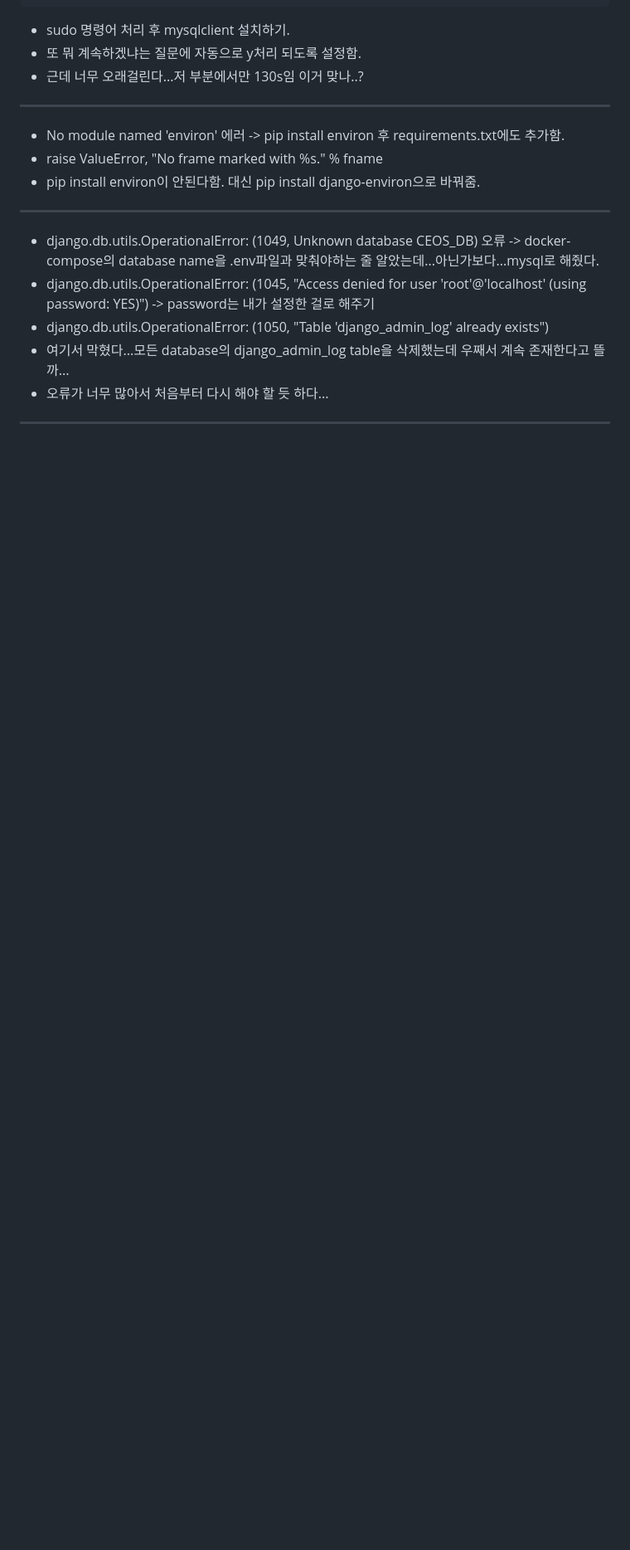
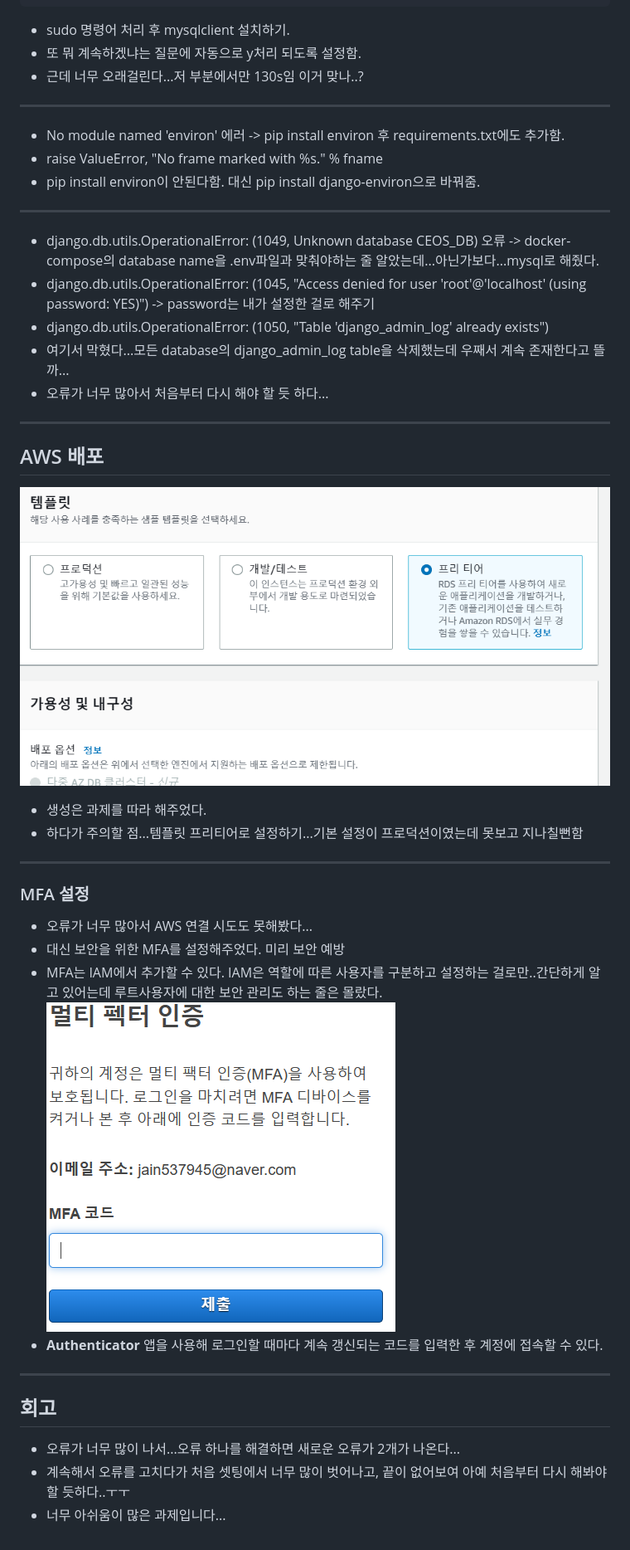
Before and after one commit to yumiiiiiii/django_rest_framework_17th, a Markdown page: README.md, the part around the change printed below. Shown: that part at 83% size. Drawn GitHub-style; pictures changed too: MFA.png (added), rds.png (added); blank space fills up the shorter version.

Commit message:
readme 작성

```diff
--- a/README.md
+++ b/README.md
@@ -58,3 +58,22 @@ RUN sudo apt-get install python3-dev default-libmysqlclient-dev build-essential
 - 여기서 막혔다...모든 database의 django_admin_log table을 삭제했는데 우째서 계속 존재한다고 뜰까...
 - 오류가 너무 많아서 처음부터 다시 해야 할 듯 하다...
 ---
+## AWS 배포
+
+![rds.png](rds.png)
+
+- 생성은 과제를 따라 해주었다.
+- 하다가 주의할 점...템플릿 프리티어로 설정하기...기본 설정이 프로덕션이였는데 못보고 지나칠뻔함
+
+---
+### MFA 설정
+- 오류가 너무 많아서 AWS 연결 시도도 못해봤다...
+- 대신 보안을 위한 MFA를 설정해주었다. 미리 보안 예방
+- MFA는 IAM에서 추가할 수 있다. IAM은 역할에 따른 사용자를 구분하고 설정하는 걸로만..간단하게 알고 있어는데 루트사용자에 대한 보안 관리도 하는 줄은 몰랐다.
+![MFA.png](MFA.png)
+- **Authenticator** 앱을 사용해 로그인할 때마다 계속 갱신되는 코드를 입력한 후 계정에 접속할 수 있다.
+---
+## 회고
+- 오류가 너무 많이 나서...오류 하나를 해결하면 새로운 오류가 2개가 나온다...
+- 계속해서 오류를 고치다가 처음 셋팅에서 너무 많이 벗어나고, 끝이 없어보여 아예 처음부터 다시 해봐야 할 듯하다..ㅜㅜ
+- 너무 아쉬움이 많은 과제입니다...
```
Also changed, not shown: other parts of README.md (+1 -1 lines).
